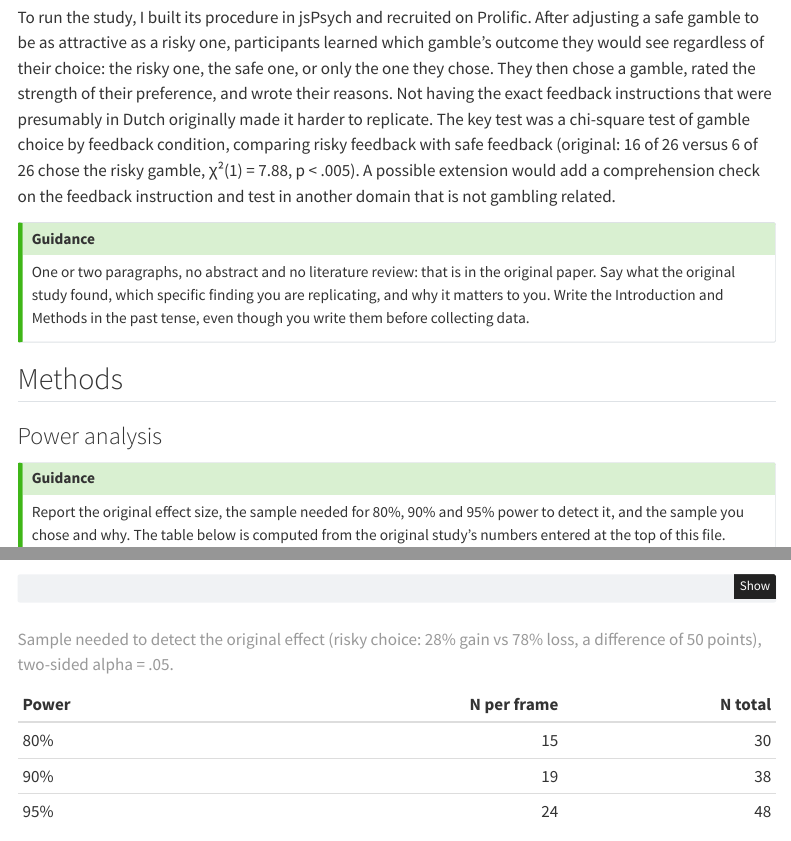
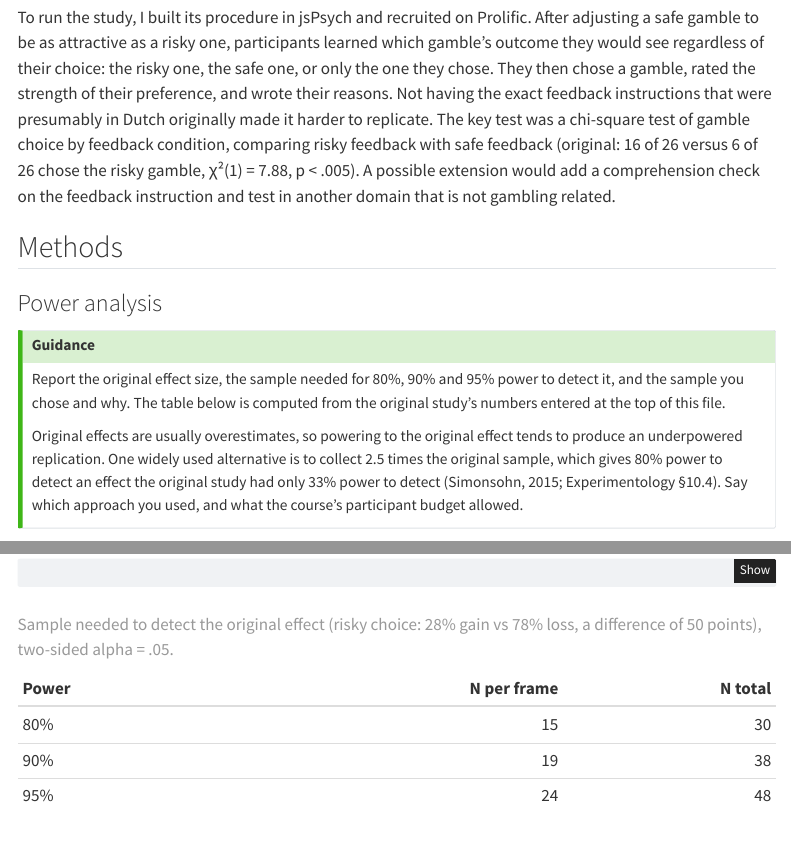
Before and after one commit to psych251/zeelenberg1996, a Quarto document (writeup/replication-report.qmd): the page in a window 1100 px wide, from 1610 px down, and a second part further down, joined at a grey line. Rendered offline with R 4.5, knitr and Pandoc in place of Quarto, with nearby package versions; menus at the side of the page are left out.

Commit message:
upd report

```diff
--- /dev/null
+++ b/writeup/_publish.yml
@@ -0,0 +1,4 @@
+- source: replication-report.qmd
+  posit-connect-cloud:
+    - id: 01a109e5-f033-0cd5-9b42-726d6d3f9d05
+      url: https://connect.posit.cloud/nickmadibekov/content/01a109e5-f033-0cd5-9b42-726d6d3f9d05
--- a/writeup/replication-report.qmd
+++ b/writeup/replication-report.qmd
@@ -224,16 +224,6 @@
 Zeelenberg et al. (1996) used this idea to challenge the view that anticipated regret makes people cautious. Experiment 1 separated avoiding risk and avoiding regret by telling participants in advance which of two gambles would have its outcome revealed regardless of their choice. Participants followed the feedback, not the risk: most chose the risky gamble when its outcome would always be shown, and few did when the safe gamble's outcome would be. I replicated this comparison. It matters for my research on regret and agency, where I study how people delegate decisions and how it impacts outcome ownership and regret.
 
 To run the study, I built its procedure in jsPsych and recruited on Prolific. After adjusting a safe gamble to be as attractive as a risky one, participants learned which gamble's outcome they would see regardless of their choice: the risky one, the safe one, or only the one they chose. They then chose a gamble, rated the strength of their preference, and wrote their reasons. Not having the exact feedback instructions that were presumably in Dutch originally made it harder to replicate. The key test was a chi-square test of gamble choice by feedback condition, comparing risky feedback with safe feedback (original: 16 of 26 versus 6 of 26 chose the risky gamble, χ²(1) = 7.88, p < .005). A possible extension would add a comprehension check on the feedback instruction and test in another domain that is not gambling related.
-
-
-::: {.callout-tip icon=false}
-## Guidance
-
-One or two paragraphs, no abstract and no literature review: that is in the original paper.
-Say what the original study found, which specific finding you are replicating, and why it
-matters to you. Write the Introduction and Methods in the past tense, even though you write
-them before collecting data.
-:::
 
 ## Methods
 
```
Also changed, not shown: docs/student-guide.md.
